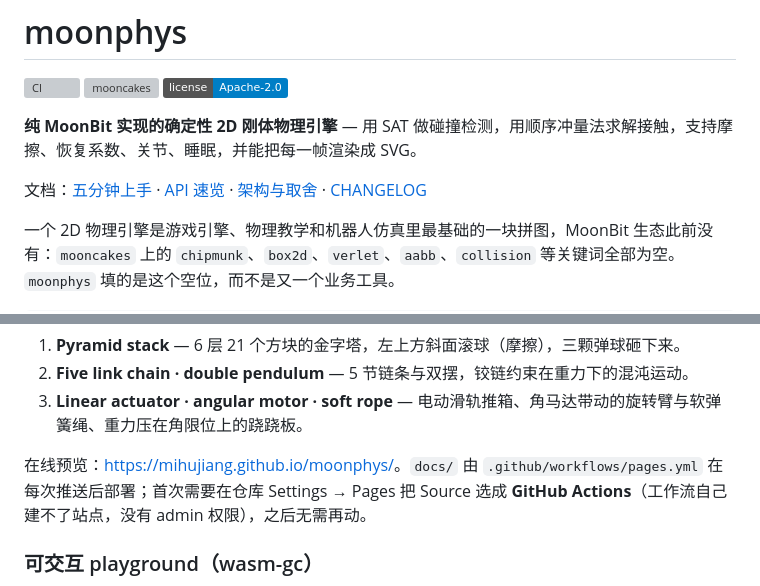
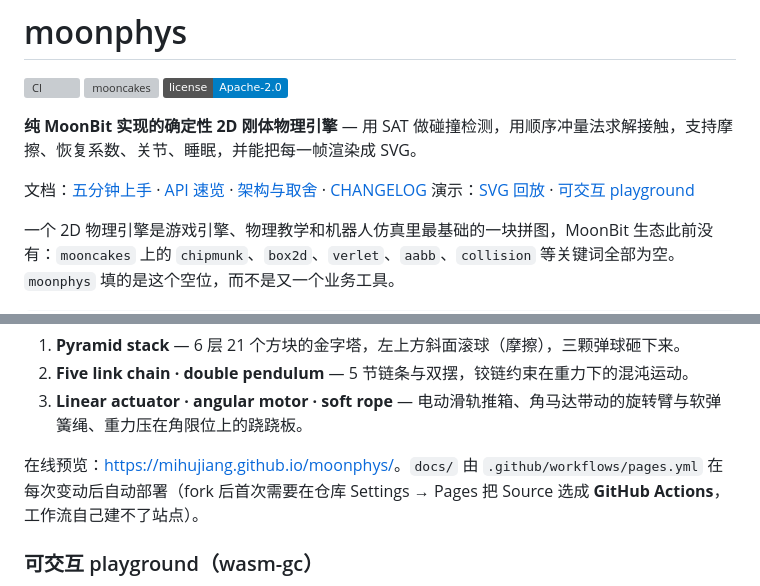
Before and after one commit to mihujiang/moonphys, a Markdown page: README.md, 2 parts joined by grey strips. GitHub-like rendering; badges without logos; grey boxes are pictures that could not be loaded.

```diff
--- a/README.md
+++ b/README.md
@@ -7,6 +7,7 @@
 **纯 MoonBit 实现的确定性 2D 刚体物理引擎** — 用 SAT 做碰撞检测，用顺序冲量法求解接触，支持摩擦、恢复系数、关节、睡眠，并能把每一帧渲染成 SVG。
 
 文档：[五分钟上手](#五分钟上手) · [API 速览](#api-速览) · [架构与取舍](docs/ARCHITECTURE.md) · [CHANGELOG](CHANGELOG.md)
+演示：[SVG 回放](https://mihujiang.github.io/moonphys/) · [可交互 playground](https://mihujiang.github.io/moonphys/playground/)
 
 一个 2D 物理引擎是游戏引擎、物理教学和机器人仿真里最基础的一块拼图，MoonBit 生态此前没有：`mooncakes` 上的 `chipmunk`、`box2d`、`verlet`、`aabb`、`collision` 等关键词全部为空。`moonphys` 填的是这个空位，而不是又一个业务工具。
 
@@ -110,7 +111,7 @@ moon run cmd/main --target js > docs/index.html
 2. **Five link chain · double pendulum** — 5 节链条与双摆，铰链约束在重力下的混沌运动。
 3. **Linear actuator · angular motor · soft rope** — 电动滑轨推箱、角马达带动的旋转臂与软弹簧绳、重力压在角限位上的跷跷板。
 
-在线预览：<https://mihujiang.github.io/moonphys/>。`docs/` 由 `.github/workflows/pages.yml` 在每次推送后部署；首次需要在仓库 Settings → Pages 把 Source 选成 **GitHub Actions**（工作流自己建不了站点，没有 admin 权限），之后无需再动。
+在线预览：<https://mihujiang.github.io/moonphys/>。`docs/` 由 `.github/workflows/pages.yml` 在每次变动后自动部署（fork 后首次需要在仓库 Settings → Pages 把 Source 选成 **GitHub Actions**，工作流自己建不了站点）。
 
 ### 可交互 playground（wasm-gc）
 
```
Also changed, not shown: ACCEPTANCE.md (+9 -4 lines).
